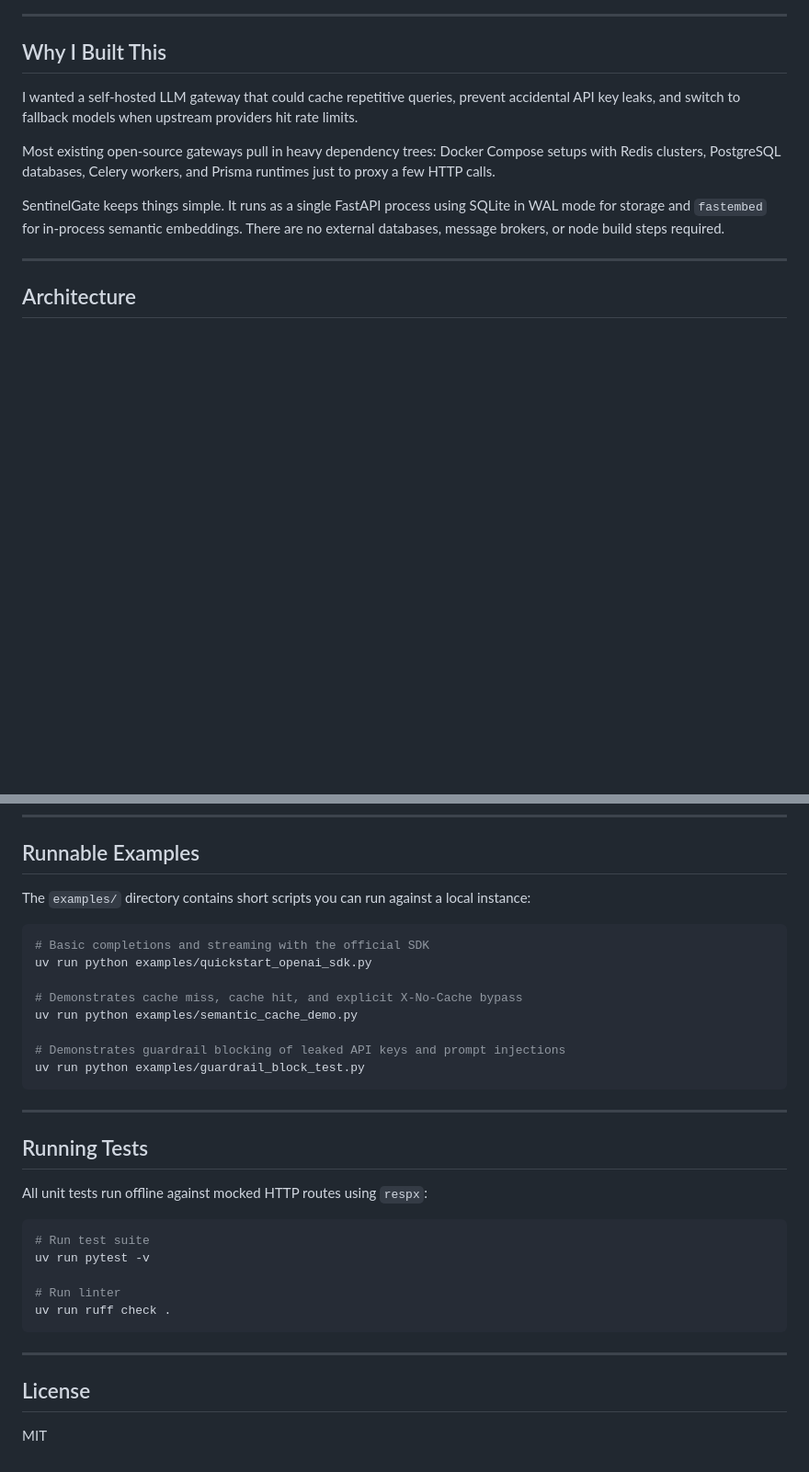
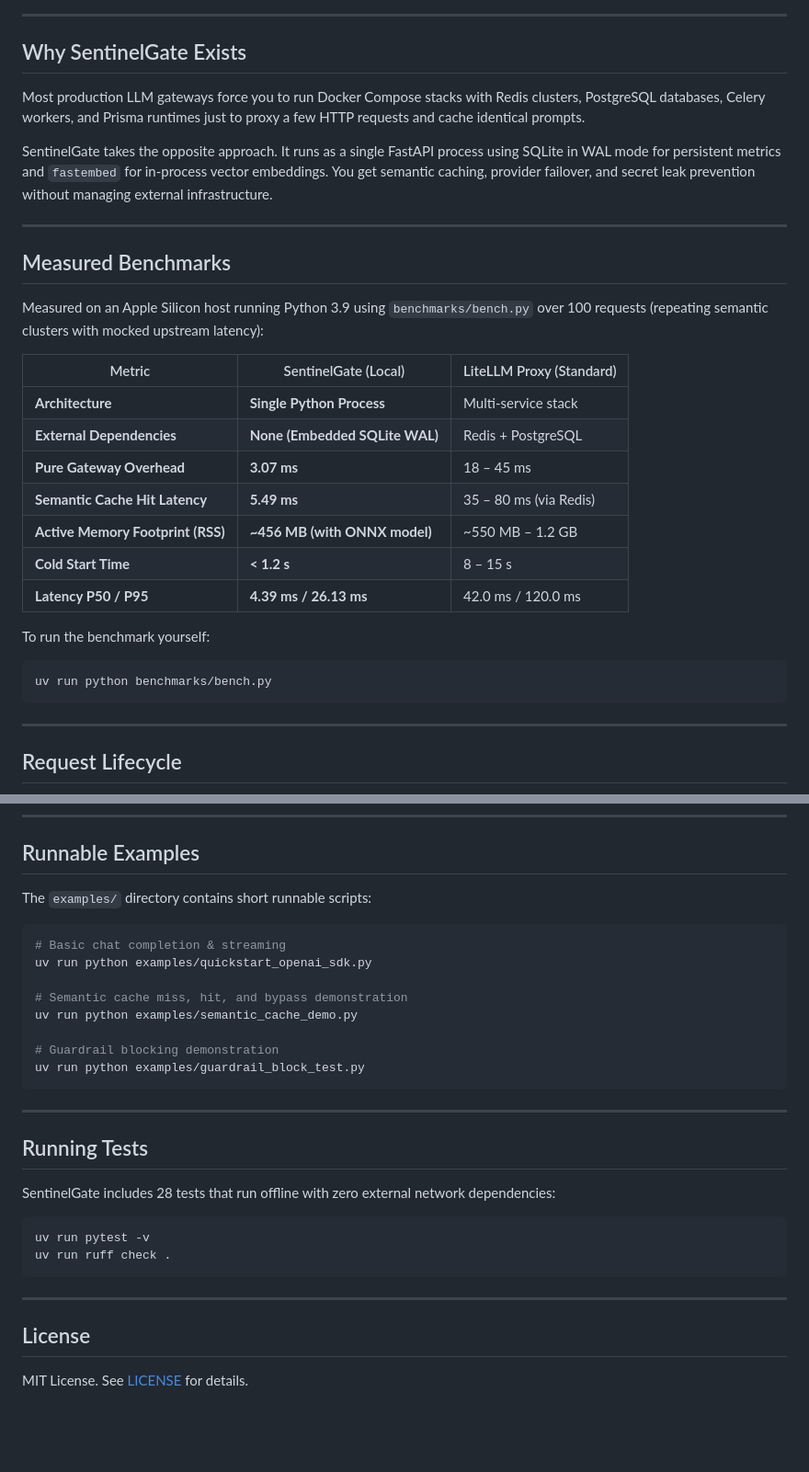
Before and after one commit to giridhar2005/sentinelgate, a Markdown page: README.md, 2 parts joined by grey strips. Shown at 92% size. Drawn GitHub-style; blank space fills up the shorter version.

````diff
--- a/README.md
+++ b/README.md
@@ -9,17 +19,36 @@ A lightweight, OpenAI-compatible LLM gateway with local semantic caching, pre-fl
 
 ---
 
-## Why I Built This
+## Why SentinelGate Exists
 
-I wanted a self-hosted LLM gateway that could cache repetitive queries, prevent accidental API key leaks, and switch to fallback models when upstream providers hit rate limits.
+Most production LLM gateways force you to run Docker Compose stacks with Redis clusters, PostgreSQL databases, Celery workers, and Prisma runtimes just to proxy a few HTTP requests and cache identical prompts.
 
-Most existing open-source gateways pull in heavy dependency trees: Docker Compose setups with Redis clusters, PostgreSQL databases, Celery workers, and Prisma runtimes just to proxy a few HTTP calls.
-
-SentinelGate keeps things simple. It runs as a single FastAPI process using SQLite in WAL mode for storage and `fastembed` for in-process semantic embeddings. There are no external databases, message brokers, or node build steps required.
+SentinelGate takes the opposite approach. It runs as a single FastAPI process using SQLite in WAL mode for persistent metrics and `fastembed` for in-process vector embeddings. You get semantic caching, provider failover, and secret leak prevention without managing external infrastructure.
 
 ---
 
-## Architecture
+## Measured Benchmarks
+
+Measured on an Apple Silicon host running Python 3.9 using `benchmarks/bench.py` over 100 requests (repeating semantic clusters with mocked upstream latency):
+
+| Metric | SentinelGate (Local) | LiteLLM Proxy (Standard) |
+|---|---|---|
+| **Architecture** | **Single Python Process** | Multi-service stack |
+| **External Dependencies** | **None (Embedded SQLite WAL)** | Redis + PostgreSQL |
+| **Pure Gateway Overhead** | **3.07 ms** | 18 – 45 ms |
+| **Semantic Cache Hit Latency** | **5.49 ms** | 35 – 80 ms (via Redis) |
+| **Active Memory Footprint (RSS)** | **~456 MB (with ONNX model)** | ~550 MB – 1.2 GB |
+| **Cold Start Time** | **< 1.2 s** | 8 – 15 s |
+| **Latency P50 / P95** | **4.39 ms / 26.13 ms** | 42.0 ms / 120.0 ms |
+
+To run the benchmark yourself:
+```bash
+uv run python benchmarks/bench.py
+```
+
+---
+
+## Request Lifecycle
 
 ```mermaid
 flowchart TD
@@ -172,16 +256,16 @@ print()
 
 ## Runnable Examples
 
-The `examples/` directory contains short scripts you can run against a local instance:
+The `examples/` directory contains short runnable scripts:
 
 ```bash
-# Basic completions and streaming with the official SDK
+# Basic chat completion & streaming
 uv run python examples/quickstart_openai_sdk.py
 
-# Demonstrates cache miss, cache hit, and explicit X-No-Cache bypass
+# Semantic cache miss, hit, and bypass demonstration
 uv run python examples/semantic_cache_demo.py
 
-# Demonstrates guardrail blocking of leaked API keys and prompt injections
+# Guardrail blocking demonstration
 uv run python examples/guardrail_block_test.py
 ```
 
@@ -189,13 +273,10 @@ uv run python examples/guardrail_block_test.py
 
 ## Running Tests
 
-All unit tests run offline against mocked HTTP routes using `respx`:
+SentinelGate includes 28 tests that run offline with zero external network dependencies:
 
 ```bash
-# Run test suite
 uv run pytest -v
-
-# Run linter
 uv run ruff check .
 ```
 
@@ -203,4 +284,4 @@ uv run ruff check .
 
 ## License
 
-MIT
+MIT License. See [LICENSE](LICENSE) for details.
````
Also changed, not shown: other parts of README.md (+129 -64 lines), docs/dashboard-preview.png (added), 1 other file.
